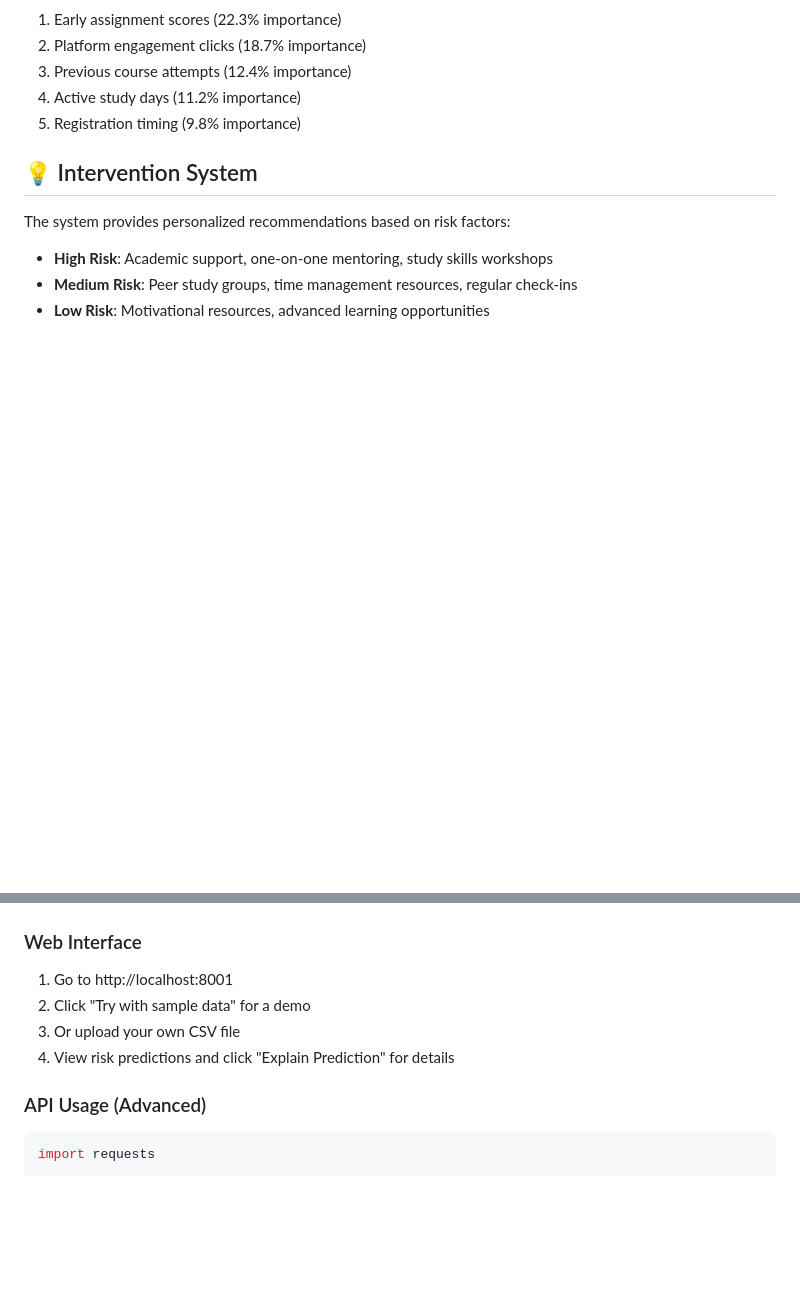
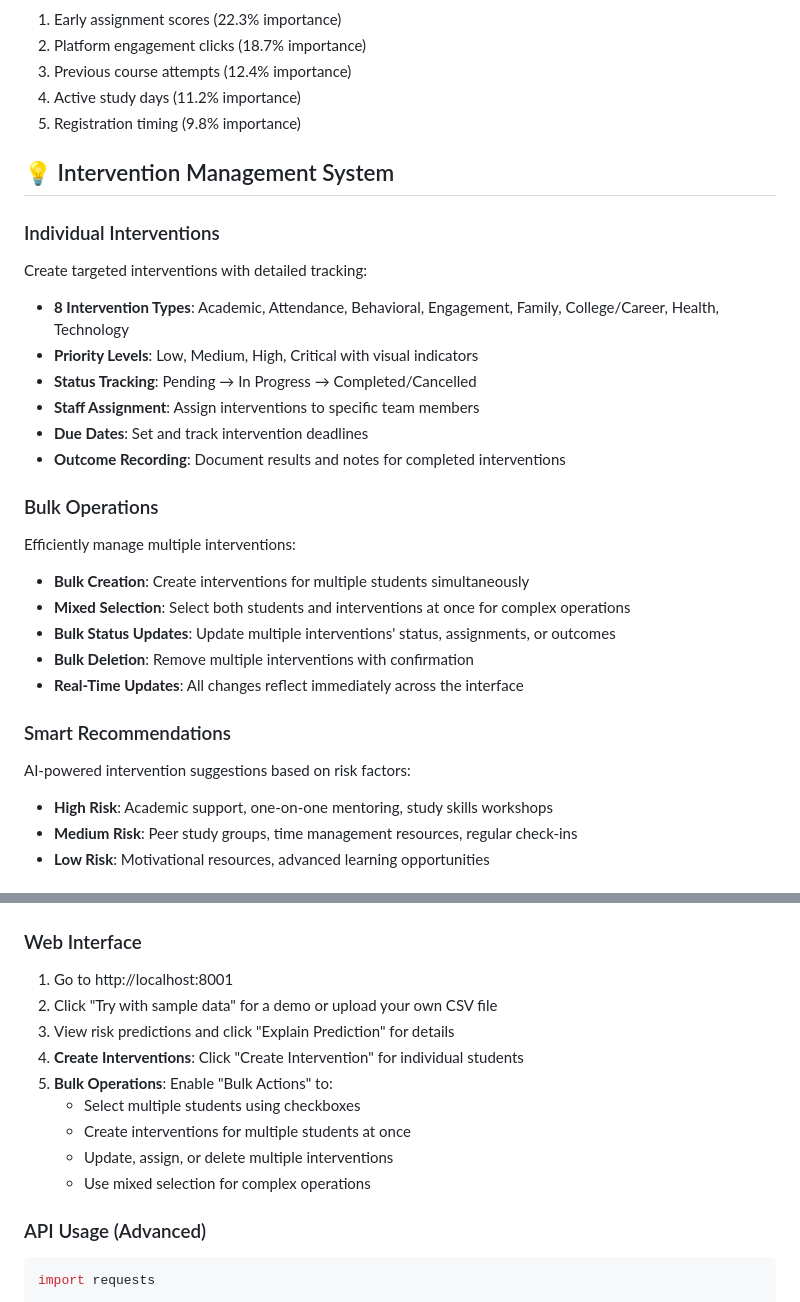
Before and after one commit to adamblumoff/student-success-prediction, a Markdown page: README.md, 2 parts joined by grey strips. Drawn GitHub-style; blank space fills up the shorter version.

````diff
--- a/README.md
+++ b/README.md
@@ -69,10 +74,27 @@ curl http://localhost:8001/health
 4. Active study days (11.2% importance)
 5. Registration timing (9.8% importance)
 
-## 💡 Intervention System
+## 💡 Intervention Management System
 
-The system provides personalized recommendations based on risk factors:
+### Individual Interventions
+Create targeted interventions with detailed tracking:
+- **8 Intervention Types**: Academic, Attendance, Behavioral, Engagement, Family, College/Career, Health, Technology
+- **Priority Levels**: Low, Medium, High, Critical with visual indicators
+- **Status Tracking**: Pending → In Progress → Completed/Cancelled
+- **Staff Assignment**: Assign interventions to specific team members
+- **Due Dates**: Set and track intervention deadlines
+- **Outcome Recording**: Document results and notes for completed interventions
 
+### Bulk Operations
+Efficiently manage multiple interventions:
+- **Bulk Creation**: Create interventions for multiple students simultaneously
+- **Mixed Selection**: Select both students and interventions at once for complex operations
+- **Bulk Status Updates**: Update multiple interventions' status, assignments, or outcomes
+- **Bulk Deletion**: Remove multiple interventions with confirmation
+- **Real-Time Updates**: All changes reflect immediately across the interface
+
+### Smart Recommendations
+AI-powered intervention suggestions based on risk factors:
 - **High Risk**: Academic support, one-on-one mentoring, study skills workshops
 - **Medium Risk**: Peer study groups, time management resources, regular check-ins
 - **Low Risk**: Motivational resources, advanced learning opportunities
@@ -107,9 +129,14 @@ See [PROJECT_STRUCTURE.md](PROJECT_STRUCTURE.md) for detailed folder organizatio
 
 ### Web Interface
 1. Go to http://localhost:8001
-2. Click "Try with sample data" for a demo
-3. Or upload your own CSV file
-4. View risk predictions and click "Explain Prediction" for details
+2. Click "Try with sample data" for a demo or upload your own CSV file
+3. View risk predictions and click "Explain Prediction" for details
+4. **Create Interventions**: Click "Create Intervention" for individual students
+5. **Bulk Operations**: Enable "Bulk Actions" to:
+   - Select multiple students using checkboxes
+   - Create interventions for multiple students at once
+   - Update, assign, or delete multiple interventions
+   - Use mixed selection for complex operations
 
 ### API Usage (Advanced)
 ```python
````
Also changed, not shown: other parts of README.md (+7 -2 lines), DIRECTORY_STRUCTURE.md (+12 -1 lines).
